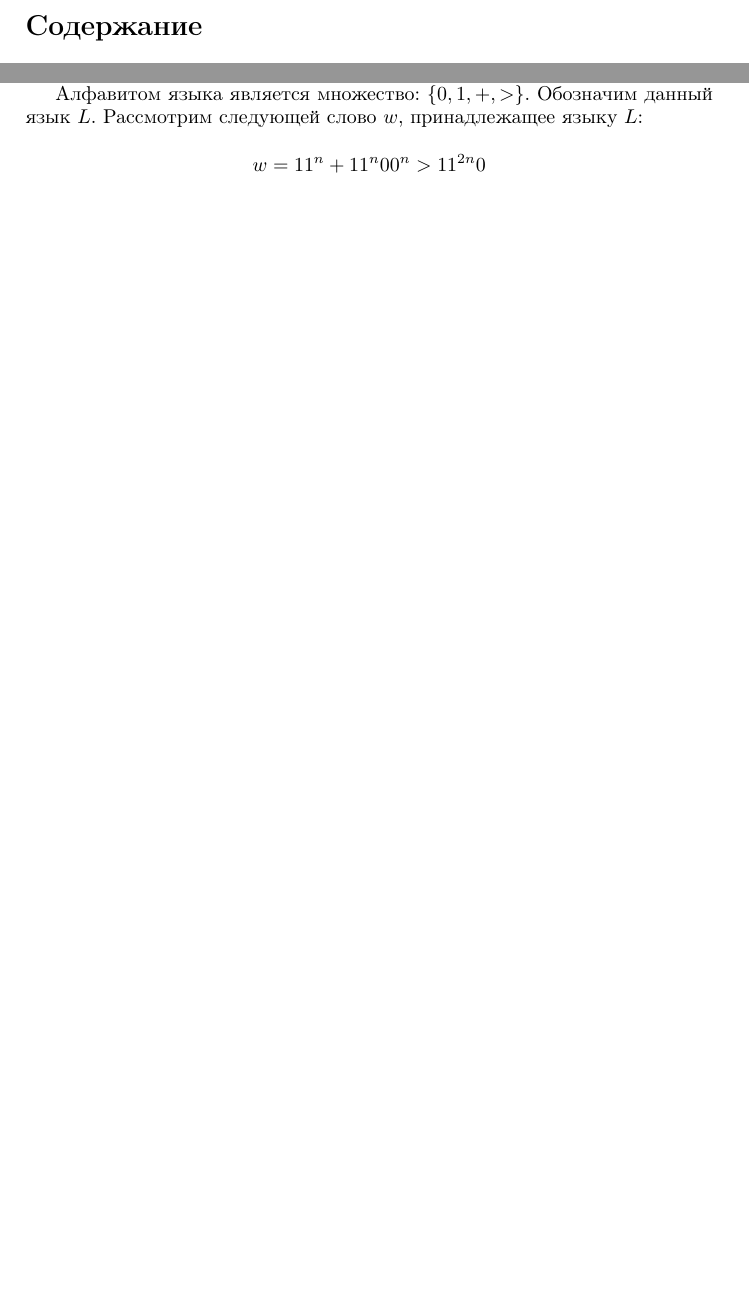
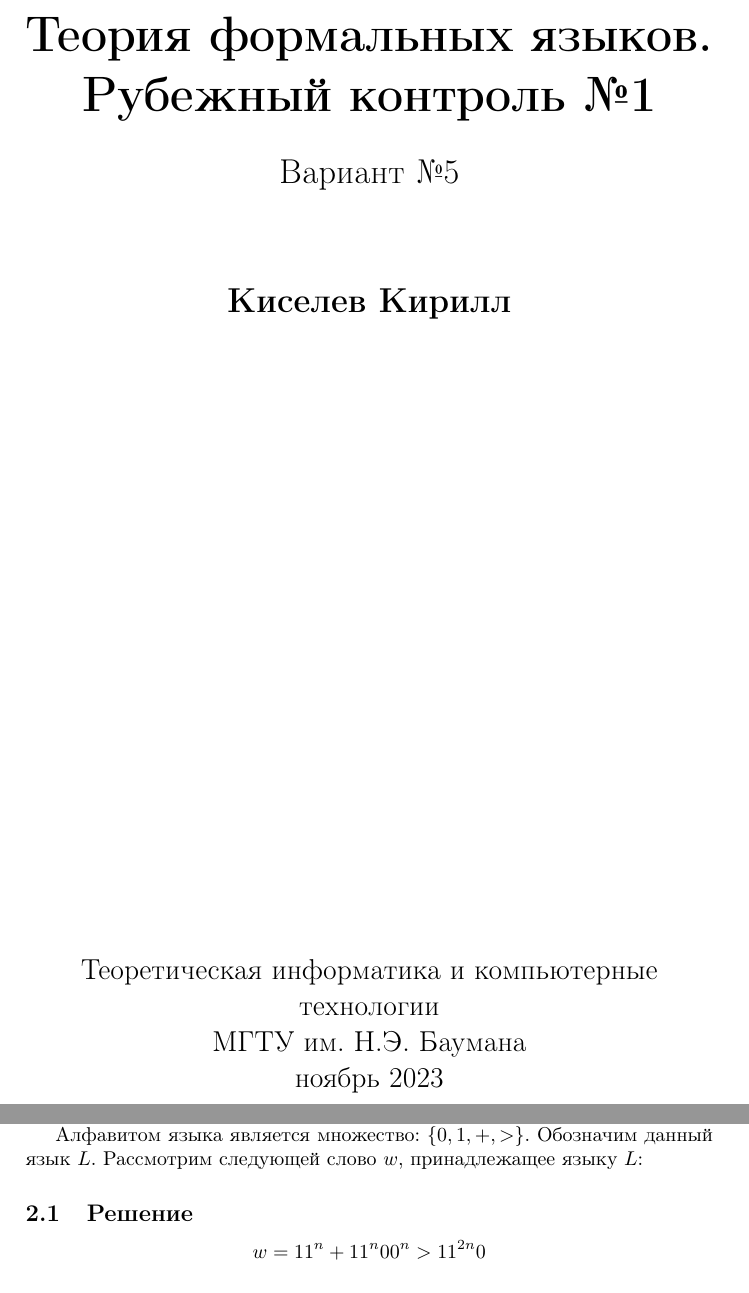
Before and after one commit to t1d333/TFL, a LaTeX document (RK1/solutions.tex): two parts of pages 1 and 2 of 5 before the commit and two parts of pages 1 and 4 of 7 after it, joined at a grey line, cut at the place of the change, the shorter picture padded with empty space. Compiled offline with pdfLaTeX.

Commit message:
update title

```diff
--- a/RK1/solutions.tex
+++ b/RK1/solutions.tex
@@ -23,4 +23,26 @@ initial text=$ $, % sets the text that appears on the start arrow
 %
 \begin{document}
 
+\begin{titlepage}
+    \begin{center}
+        \vspace*{1cm}
 
+        \Huge
+        \textbf{Теория формальных языков. Рубежный контроль №1}
+
+        \vspace{0.5cm}
+        \LARGE
+        Вариант №5
+
+        \vspace{1.5cm}
+
+        \textbf{Киселев Кирилл}
+
+        \vfill
+
+        \vspace{0.8cm}
+
+        \Large
+        Теоретическая информатика и компьютерные технологии\\
+        МГТУ им. Н.Э. Баумана\\
+        ноябрь 2023
@@ -83,6 +111,8 @@ initial text=$ $, % sets the text that appears on the start arrow
 
 Алфавитом языка является множество: $\{0, 1, +, > \}$. Обозначим данный язык $L$.
 Рассмотрим следующей слово $w$, принадлежащее языку $L$:
+
+\subsection{Решение}
 
 $$
 w =  11^n + 11^n00^n > 11^{2n}0
```
Also changed, not shown: RK1/solutions.pdf, RK1/solutions.tex (12 more changed lines).
